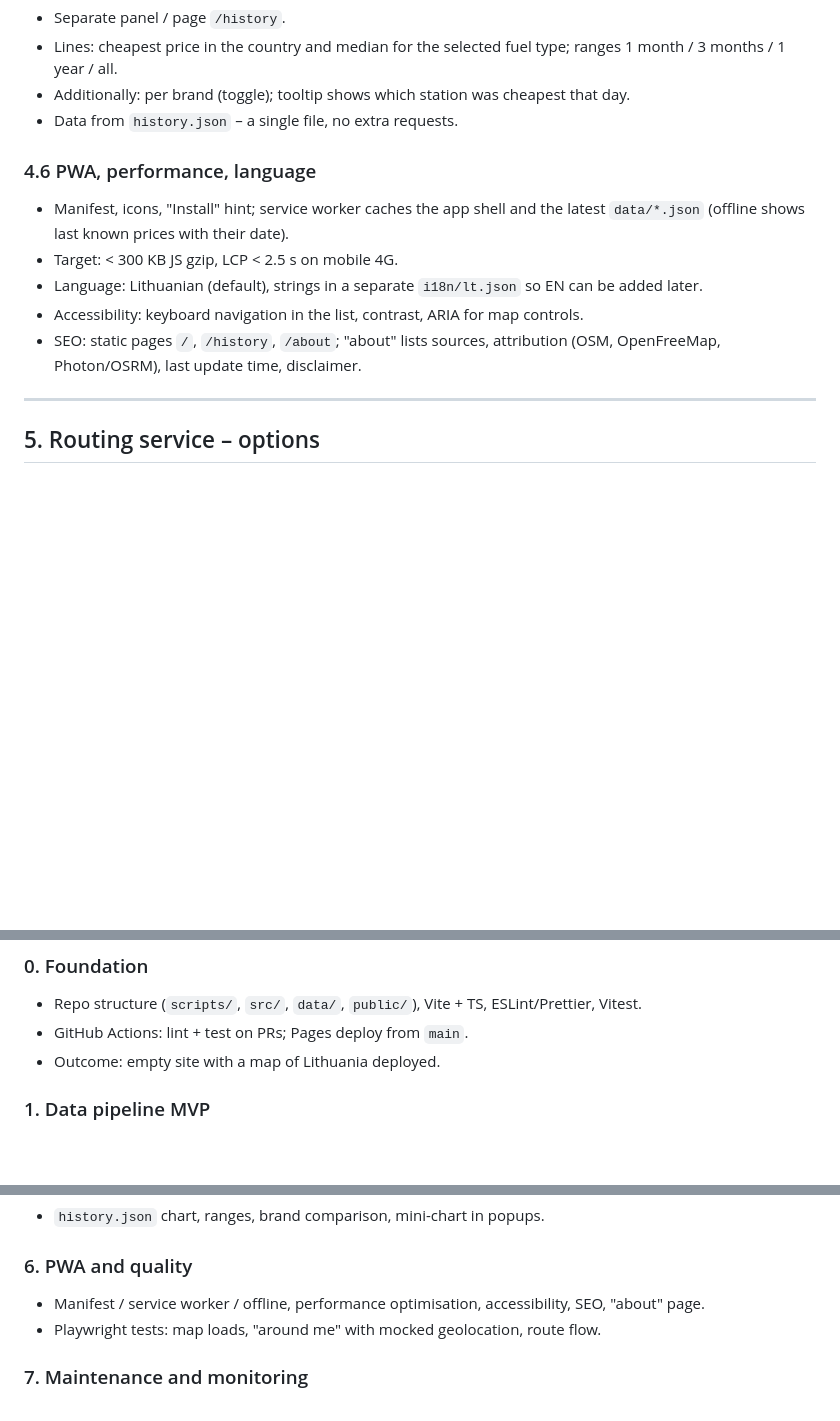
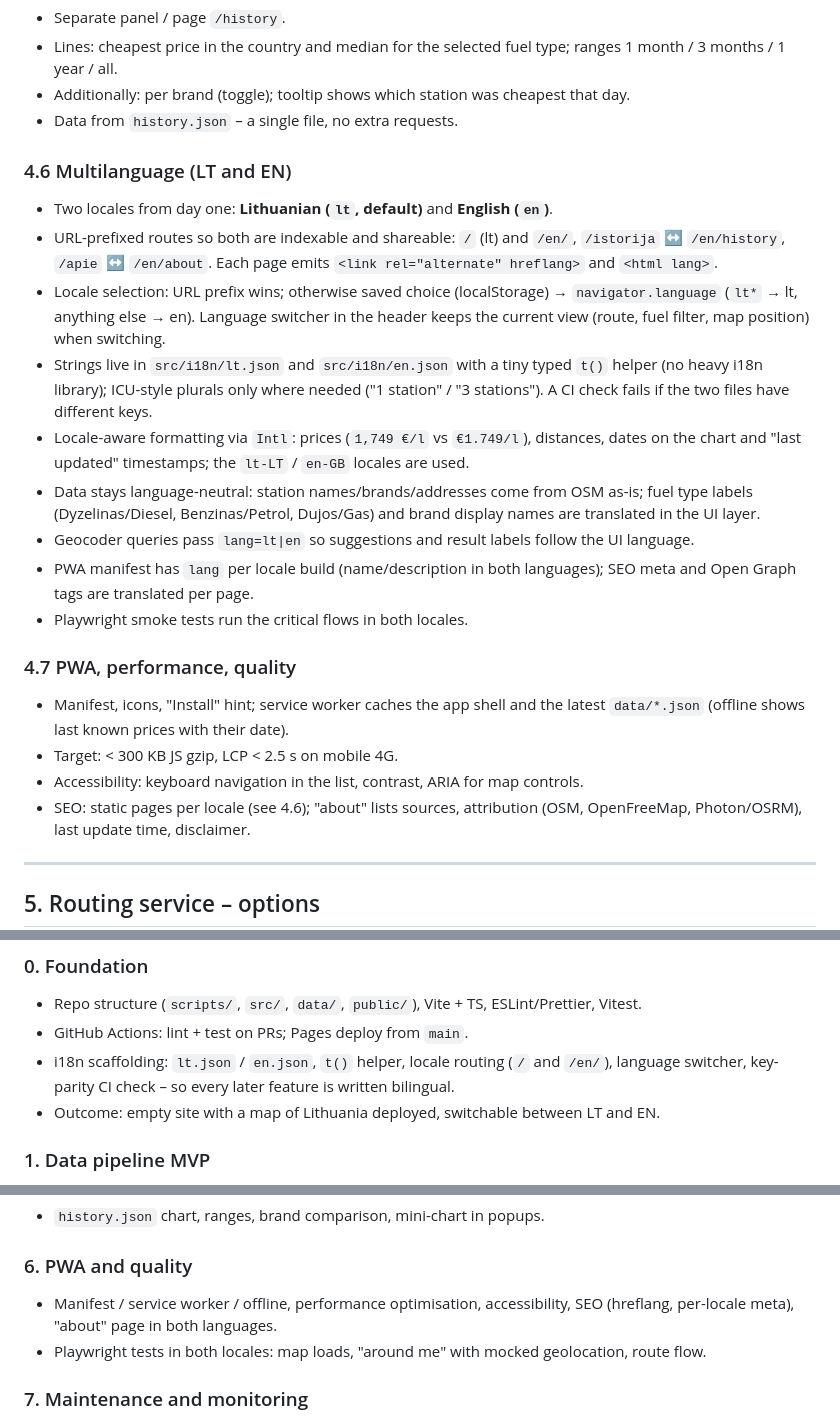
Before and after one commit to Almantask/Degalai-web, a Markdown page: PLAN.md, 3 parts joined by grey strips. Drawn GitHub-style; blank space fills up the shorter version.

Commit message:
Plan: multilanguage support (LT and EN)
Co-authored-by: Kaisinel <Almantask@users.noreply.github.com>

```diff
--- a/PLAN.md
+++ b/PLAN.md
@@ -225,13 +225,33 @@ with the 2–3 largest chains that publish per-station prices publicly.
 - Additionally: per brand (toggle); tooltip shows which station was cheapest that day.
 - Data from `history.json` – a single file, no extra requests.
 
-### 4.6 PWA, performance, language
+### 4.6 Multilanguage (LT and EN)
+- Two locales from day one: **Lithuanian (`lt`, default)** and **English (`en`)**.
+- URL-prefixed routes so both are indexable and shareable: `/` (lt) and `/en/`, `/istorija` ↔
+  `/en/history`, `/apie` ↔ `/en/about`. Each page emits `<link rel="alternate" hreflang>` and
+  `<html lang>`.
+- Locale selection: URL prefix wins; otherwise saved choice (localStorage) → `navigator.language`
+  (`lt*` → lt, anything else → en). Language switcher in the header keeps the current view
+  (route, fuel filter, map position) when switching.
+- Strings live in `src/i18n/lt.json` and `src/i18n/en.json` with a tiny typed `t()` helper
+  (no heavy i18n library); ICU-style plurals only where needed ("1 station" / "3 stations").
+  A CI check fails if the two files have different keys.
+- Locale-aware formatting via `Intl`: prices (`1,749 €/l` vs `€1.749/l`), distances, dates on
+  the chart and "last updated" timestamps; the `lt-LT` / `en-GB` locales are used.
+- Data stays language-neutral: station names/brands/addresses come from OSM as-is; fuel type
+  labels (Dyzelinas/Diesel, Benzinas/Petrol, Dujos/Gas) and brand display names are translated
+  in the UI layer.
+- Geocoder queries pass `lang=lt|en` so suggestions and result labels follow the UI language.
+- PWA manifest has `lang` per locale build (name/description in both languages); SEO meta and
+  Open Graph tags are translated per page.
+- Playwright smoke tests run the critical flows in both locales.
+
+### 4.7 PWA, performance, quality
 - Manifest, icons, "Install" hint; service worker caches the app shell and the latest
   `data/*.json` (offline shows last known prices with their date).
 - Target: < 300 KB JS gzip, LCP < 2.5 s on mobile 4G.
-- Language: Lithuanian (default), strings in a separate `i18n/lt.json` so EN can be added later.
 - Accessibility: keyboard navigation in the list, contrast, ARIA for map controls.
-- SEO: static pages `/`, `/history`, `/about`; "about" lists sources, attribution
+- SEO: static pages per locale (see 4.6); "about" lists sources, attribution
   (OSM, OpenFreeMap, Photon/OSRM), last update time, disclaimer.
 
 ---
@@ -275,7 +295,9 @@ net_benefit   = savings − fuel_cost − time_cost
 ### 0. Foundation
 - Repo structure (`scripts/`, `src/`, `data/`, `public/`), Vite + TS, ESLint/Prettier, Vitest.
 - GitHub Actions: lint + test on PRs; Pages deploy from `main`.
-- Outcome: empty site with a map of Lithuania deployed.
+- i18n scaffolding: `lt.json` / `en.json`, `t()` helper, locale routing (`/` and `/en/`),
+  language switcher, key-parity CI check – so every later feature is written bilingual.
+- Outcome: empty site with a map of Lithuania deployed, switchable between LT and EN.
 
 ### 1. Data pipeline MVP
 - OSM station import + brand normalisation.
@@ -299,8 +321,9 @@ net_benefit   = savings − fuel_cost − time_cost
 - `history.json` chart, ranges, brand comparison, mini-chart in popups.
 
 ### 6. PWA and quality
-- Manifest / service worker / offline, performance optimisation, accessibility, SEO, "about" page.
-- Playwright tests: map loads, "around me" with mocked geolocation, route flow.
+- Manifest / service worker / offline, performance optimisation, accessibility, SEO
+  (hreflang, per-locale meta), "about" page in both languages.
+- Playwright tests in both locales: map loads, "around me" with mocked geolocation, route flow.
 
 ### 7. Maintenance and monitoring
 - Adapter failure notifications, data quality report in the CI summary.
```
Also changed, not shown: other parts of PLAN.md (+2 -1 lines).
